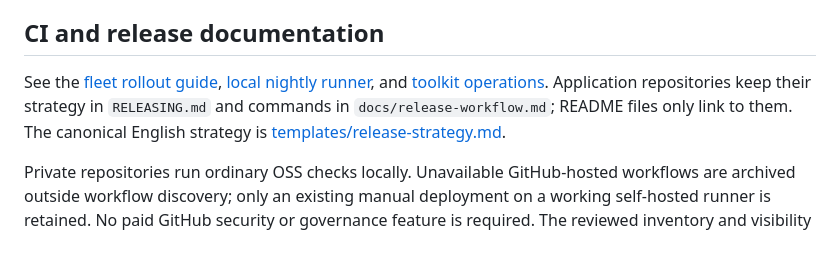
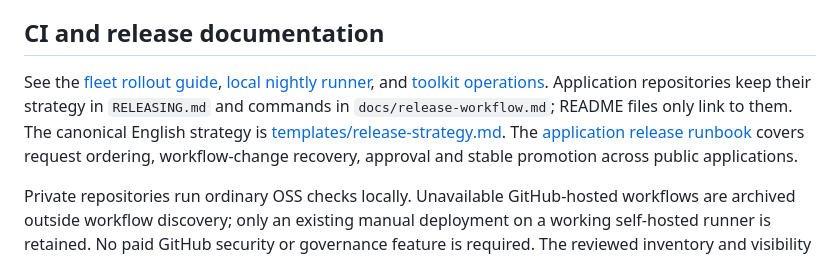
Before and after one commit to victron-venus/venus-os-ci-toolkit, a Markdown page: README.md, the part around the change. Rendered like a GitHub page.

Commit message:
docs: document public application release recovery (#35)

```diff
--- a/README.md
+++ b/README.md
@@ -33,7 +33,7 @@ Concurrent GitHub runs can start in a different order from their numeric run IDs
 
 ## CI and release documentation
 
-See the [fleet rollout guide](docs/FLEET_ROLLOUT.md), [local nightly runner](docs/LOCAL_NIGHTLY.md), and [toolkit operations](docs/release-workflow.md). Application repositories keep their strategy in `RELEASING.md` and commands in `docs/release-workflow.md`; README files only link to them. The canonical English strategy is [templates/release-strategy.md](templates/release-strategy.md).
+See the [fleet rollout guide](docs/FLEET_ROLLOUT.md), [local nightly runner](docs/LOCAL_NIGHTLY.md), and [toolkit operations](docs/release-workflow.md). Application repositories keep their strategy in `RELEASING.md` and commands in `docs/release-workflow.md`; README files only link to them. The canonical English strategy is [templates/release-strategy.md](templates/release-strategy.md). The [application release runbook](docs/APPLICATION_RELEASES.md) covers request ordering, workflow-change recovery, approval and stable promotion across public applications.
 
 Private repositories run ordinary OSS checks locally. Unavailable GitHub-hosted workflows are archived outside workflow discovery; only an existing manual deployment on a working self-hosted runner is retained. No paid GitHub security or governance feature is required. The reviewed inventory and visibility are recorded in [fleet.json](fleet.json).
 
```
Also changed, not shown: docs/APPLICATION_RELEASES.md (added, +90 -0 lines), templates/release-strategy.md (+11 -6 lines).
